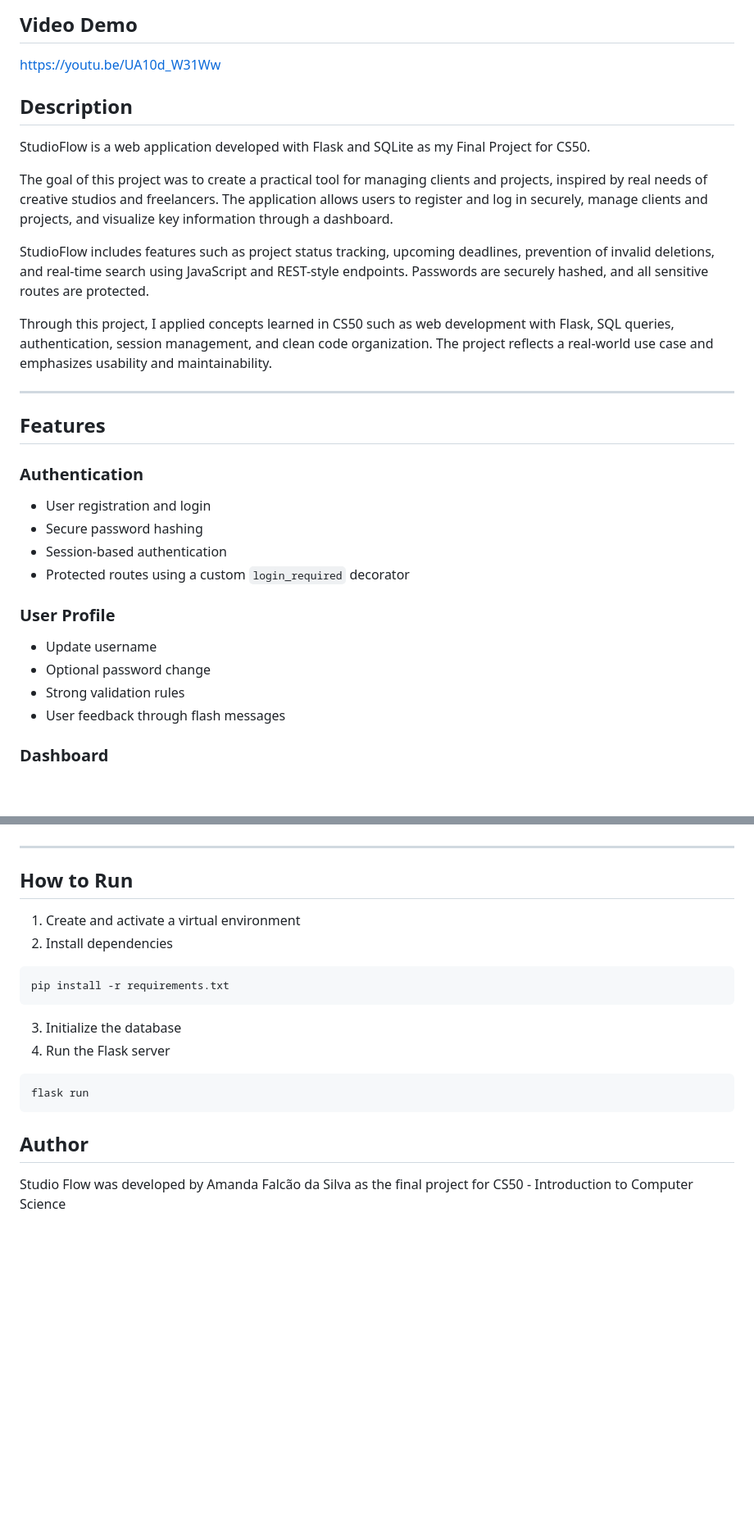
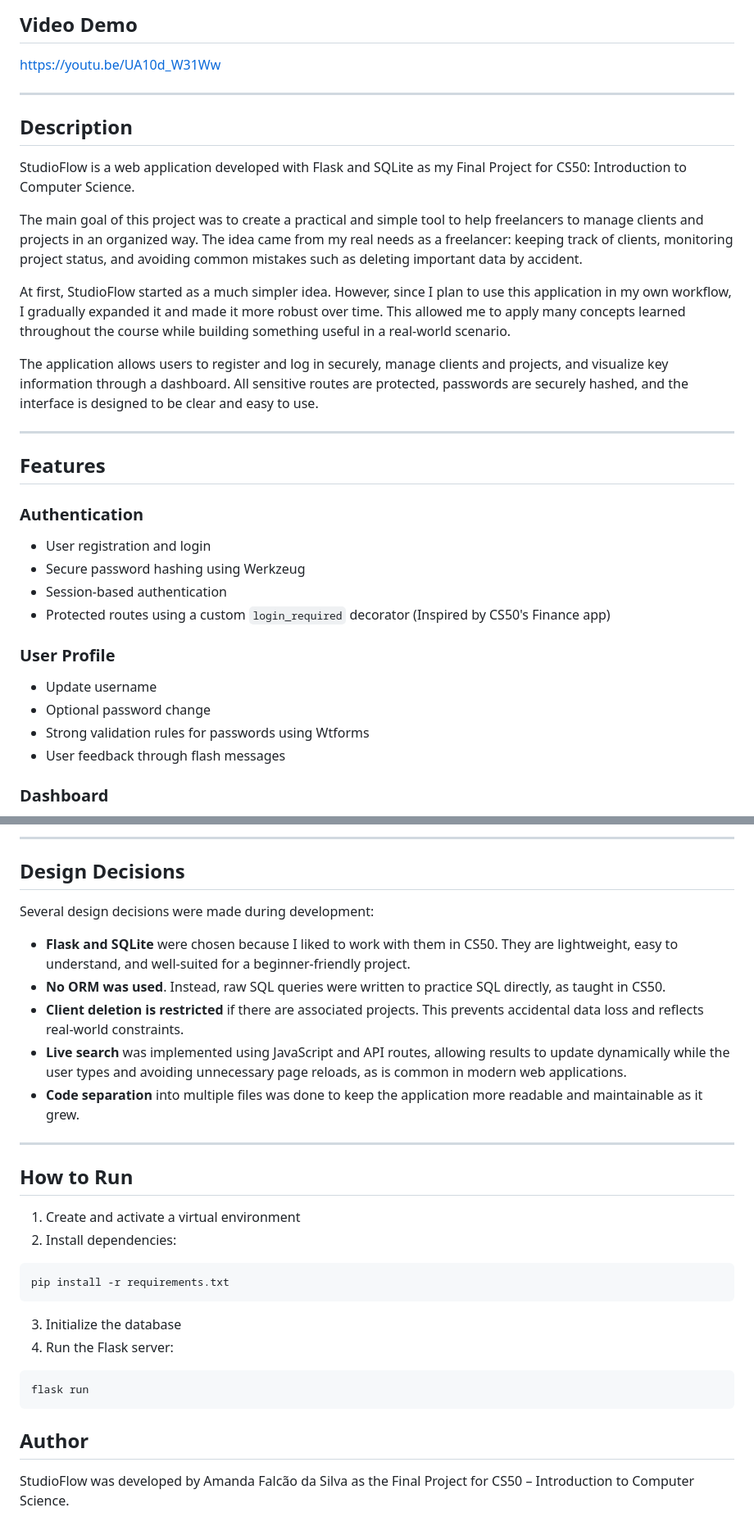
Before and after one commit to AmandaSilva2020/StudioFlow, a Markdown page: README.md, 2 parts joined by grey strips. Shown at 82% size. Drawn GitHub-style; blank space fills up the shorter version.

````diff
--- a/README.md
+++ b/README.md
@@ -3,16 +3,17 @@
 ## Video Demo
 https://youtu.be/UA10d_W31Ww
 
+---
+
 ## Description
 
-StudioFlow is a web application developed with Flask and SQLite as my Final Project for CS50.
+StudioFlow is a web application developed with Flask and SQLite as my Final Project for CS50: Introduction to Computer Science.
 
-The goal of this project was to create a practical tool for managing clients and projects, inspired by real needs of creative studios and freelancers. The application allows users to register and log in securely, manage clients and projects, and visualize key information through a dashboard.
+The main goal of this project was to create a practical and simple tool to help freelancers to manage clients and projects in an organized way. The idea came from my real needs as a freelancer: keeping track of clients, monitoring project status, and avoiding common mistakes such as deleting important data by accident.
 
-StudioFlow includes features such as project status tracking, upcoming deadlines, prevention of invalid deletions, and real-time search using JavaScript and REST-style endpoints. Passwords are securely hashed, and all sensitive routes are protected.
+At first, StudioFlow started as a much simpler idea. However, since I plan to use this application in my own workflow, I gradually expanded it and made it more robust over time. This allowed me to apply many concepts learned throughout the course while building something useful in a real-world scenario.
 
-Through this project, I applied concepts learned in CS50 such as web development with Flask, SQL queries, authentication, session management, and clean code organization. The project reflects a real-world use case and emphasizes usability and maintainability.
-
+The application allows users to register and log in securely, manage clients and projects, and visualize key information through a dashboard. All sensitive routes are protected, passwords are securely hashed, and the interface is designed to be clear and easy to use.
 
 ---
 
@@ -20,14 +21,14 @@ Through this project, I applied concepts learned in CS50 such as web development
 
 ### Authentication
 - User registration and login
-- Secure password hashing
+- Secure password hashing using Werkzeug
 - Session-based authentication
-- Protected routes using a custom `login_required` decorator
+- Protected routes using a custom `login_required` decorator (Inspired by CS50's Finance app)
 
 ### User Profile
 - Update username
 - Optional password change
-- Strong validation rules
+- Strong validation rules for passwords using Wtforms
 - User feedback through flash messages
 
 ### Dashboard
@@ -113,21 +105,31 @@ studioflow/
+---
+
+## Design Decisions
+
+Several design decisions were made during development:
+
+- **Flask and SQLite** were chosen because I liked to work with them in CS50. They are lightweight, easy to understand, and well-suited for a beginner-friendly project.
+- **No ORM was used**. Instead, raw SQL queries were written to practice SQL directly, as taught in CS50.
+- **Client deletion is restricted** if there are associated projects. This prevents accidental data loss and reflects real-world constraints.
+- **Live search** was implemented using JavaScript and API routes, allowing results to update dynamically while the user types and avoiding unnecessary page reloads, as is common in modern web applications.
+- **Code separation** into multiple files was done to keep the application more readable and maintainable as it grew.
 
 ---
 
 ## How to Run
 
 1. Create and activate a virtual environment
-2. Install dependencies
+2. Install dependencies:
 
 ```bash
 pip install -r requirements.txt
 ```
-
 3. Initialize the database
-4. Run the Flask server
+4. Run the Flask server:
 
 ```bash
 flask run
 ```
 
 ## Author
-Studio Flow was developed by Amanda Falcão da Silva as the final project for CS50 - Introduction to Computer Science
+StudioFlow was developed by Amanda Falcão da Silva as the Final Project for CS50 – Introduction to Computer Science.
````
Also changed, not shown: other parts of README.md (+36 -45 lines).
